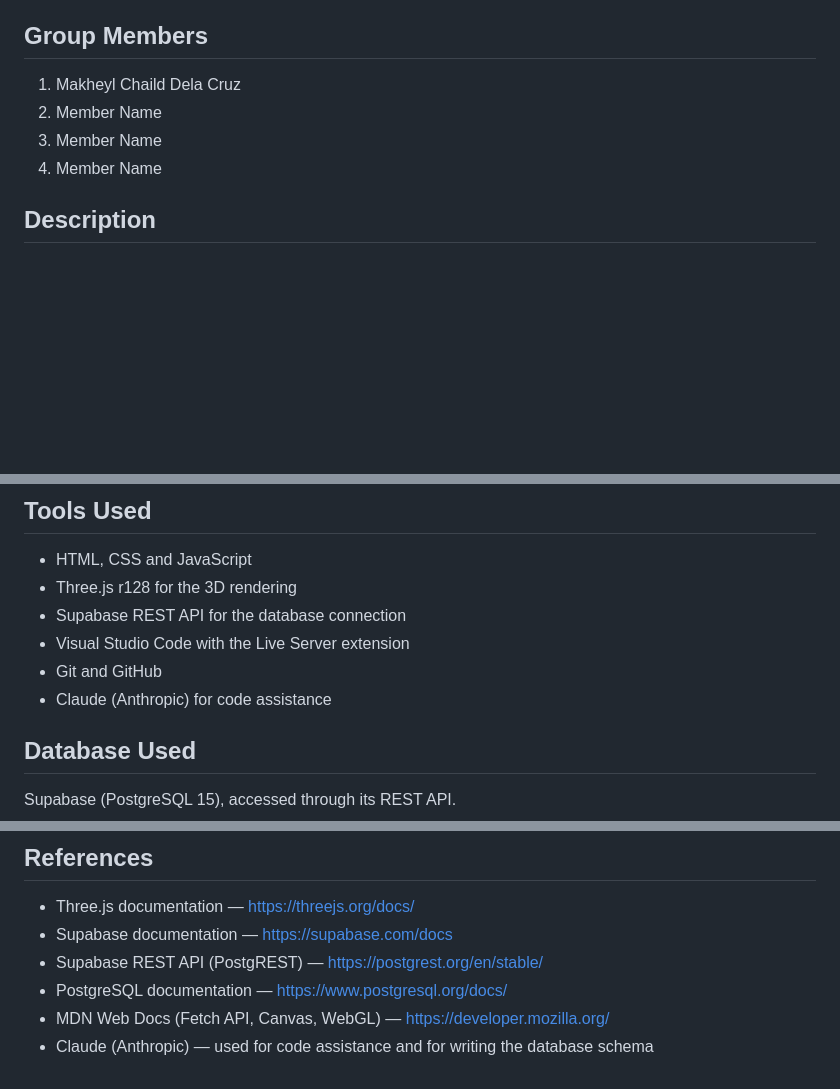
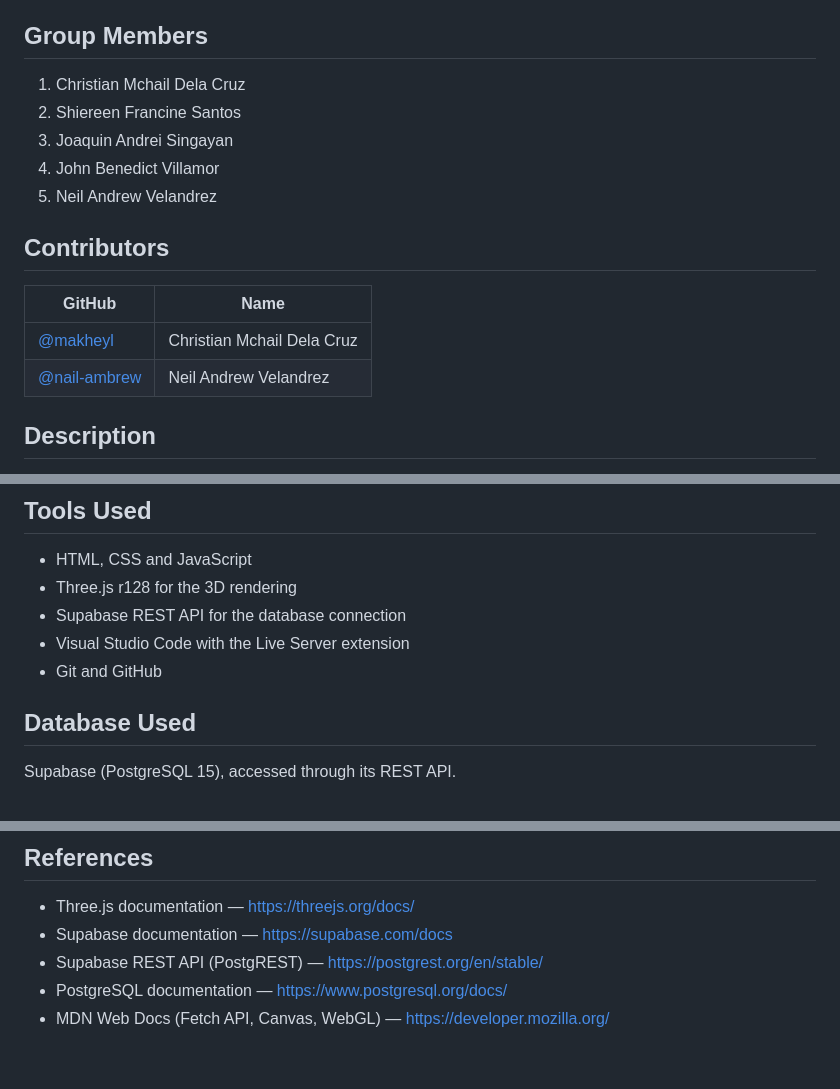
Before and after one commit to makheyl/Group08_DatabaseConnectivity, a Markdown page: README.md, 3 parts joined by grey strips. GitHub-like rendering; blank space fills up the shorter version.

Commit message:
Update the group roster and credit contributors
Fills in all five group members and adds a contributors table mapping the
GitHub accounts that worked on the repository to their names.

Co-Authored-By: Neil Andrew Velandrez <205061220+nail-ambrew@users.noreply.github.com>

```diff
--- a/README.md
+++ b/README.md
@@ -11,10 +11,17 @@ vulnerable residents fared. The after-action screen then shows a Top runs leader
 "Load from database" button reads the records back on demand.
 
 ## Group Members
-1. Makheyl Chaild Dela Cruz
-2. Member Name
-3. Member Name
-4. Member Name
+1. Christian Mchail Dela Cruz
+2. Shiereen Francine Santos
+3. Joaquin Andrei Singayan
+4. John Benedict Villamor
+5. Neil Andrew Velandrez
+
+## Contributors
+| GitHub | Name |
+|---|---|
+| [@makheyl](https://github.com/makheyl) | Christian Mchail Dela Cruz |
+| [@nail-ambrew](https://github.com/nail-ambrew) | Neil Andrew Velandrez |
 
 ## Description
 The prototype is a 3D disaster rescue game set in a flooded barangay during a typhoon. The
@@ -29,7 +36,6 @@ players can compare their scores.
 - Supabase REST API for the database connection
 - Visual Studio Code with the Live Server extension
 - Git and GitHub
-- Claude (Anthropic) for code assistance
 
 ## Database Used
 Supabase (PostgreSQL 15), accessed through its REST API.
@@ -184,4 +190,3 @@ The instructor GitHub account gracheleliza was added as collaborator.
 - Supabase REST API (PostgREST) — https://postgrest.org/en/stable/
 - PostgreSQL documentation — https://www.postgresql.org/docs/
 - MDN Web Docs (Fetch API, Canvas, WebGL) — https://developer.mozilla.org/
-- Claude (Anthropic) — used for code assistance and for writing the database schema
```
